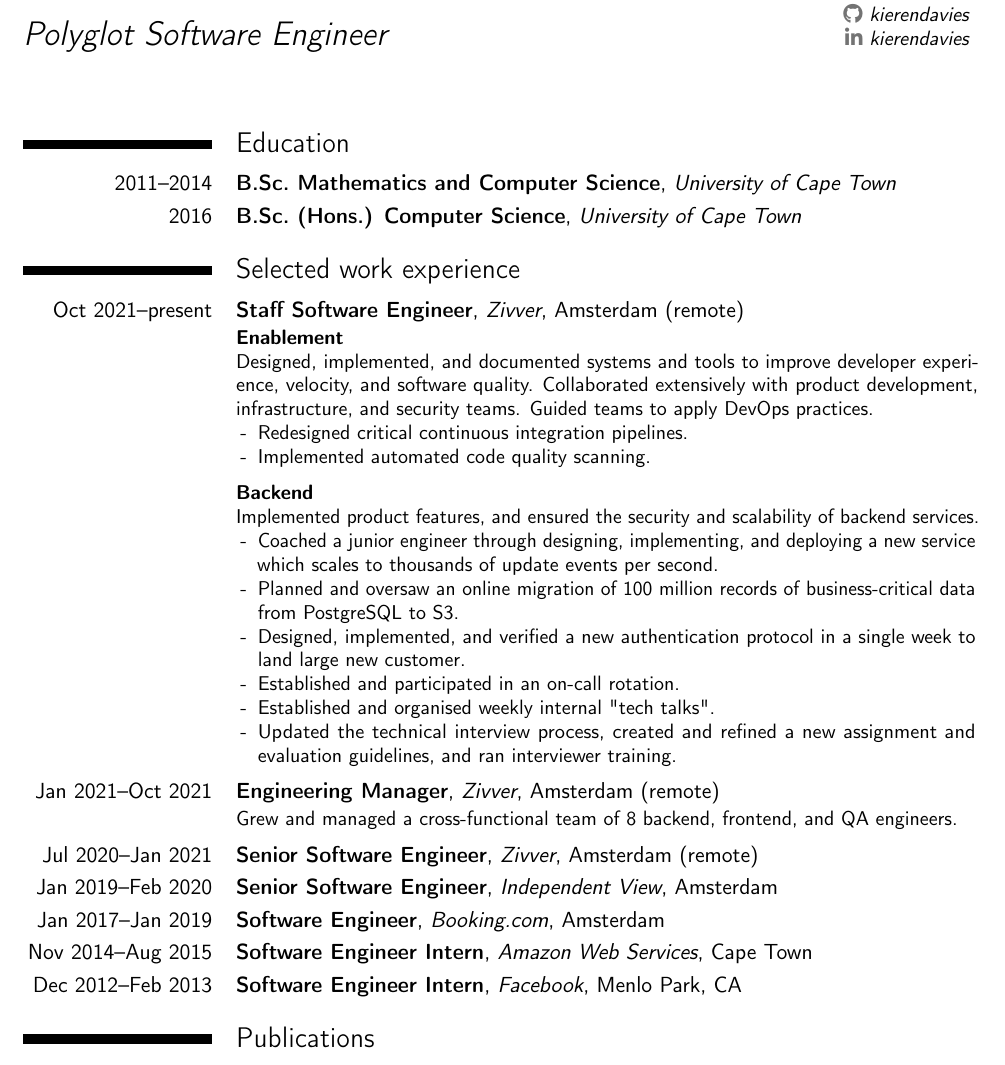
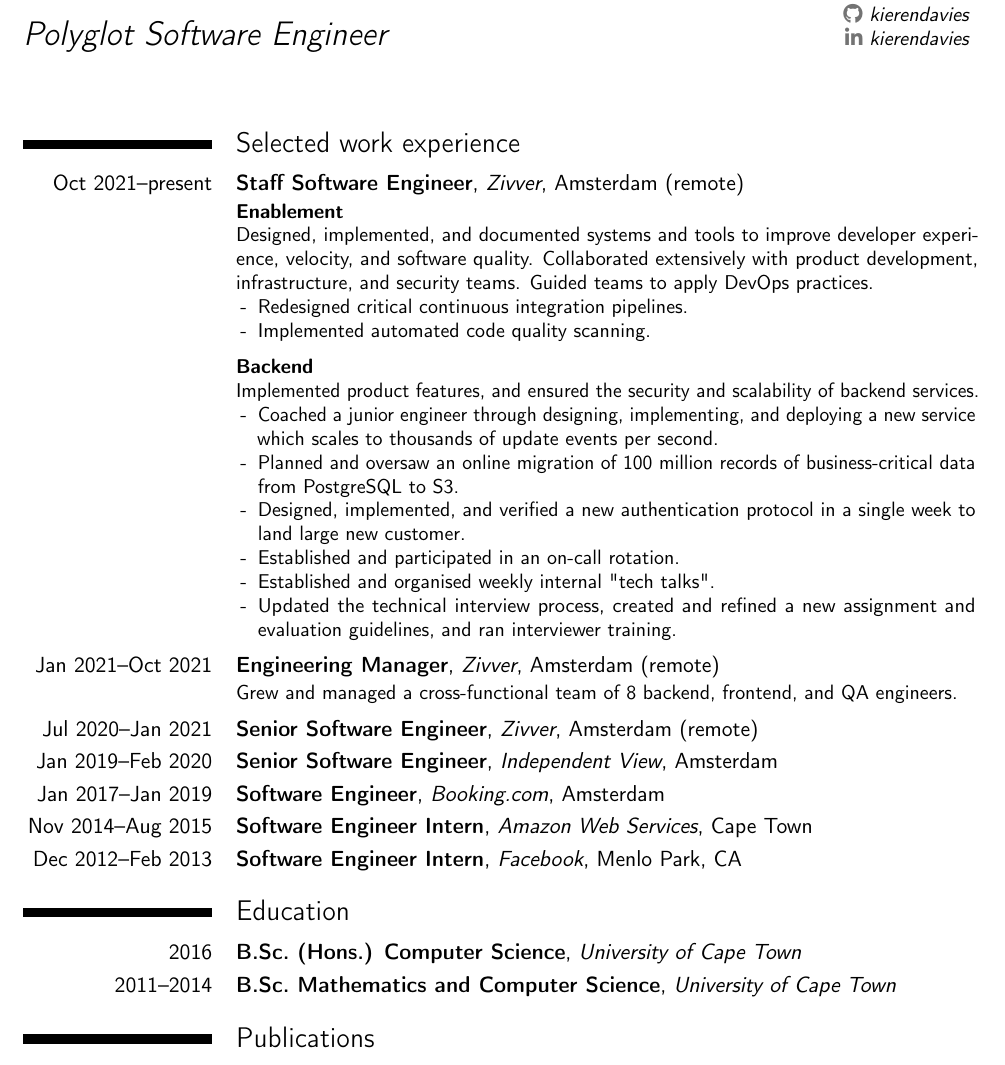
Before and after one commit to kierendavies/cv, a LaTeX CV (cv.tex): part of the page, cut so that both start at the same text. Compiled offline with pdfLaTeX.

Commit message:
Put education after work experience

```diff
--- a/cv.tex
+++ b/cv.tex
@@ -17,10 +17,6 @@
 
 \begin{document}
 \makecvtitle
-
-\section{Education}
-\cventry{2011--2014}{B.Sc.\ Mathematics and Computer Science}{University of Cape Town}{}{}{}
-\cventry{2016}{B.Sc.\ (Hons.) Computer Science}{University of Cape Town}{}{}{}
 
 \section{Selected work experience}
 \renewcommand\labelitemi{-}
@@ -57,6 +53,10 @@
 \cventry{Nov 2014--Aug 2015}{Software Engineer Intern}{Amazon Web Services}{Cape Town}{}{}
 \cventry{Dec 2012--Feb 2013}{Software Engineer Intern}{Facebook}{Menlo Park, CA}{}{}
 
+\section{Education}
+\cventry{2016}{B.Sc.\ (Hons.) Computer Science}{University of Cape Town}{}{}{}
+\cventry{2011--2014}{B.Sc.\ Mathematics and Computer Science}{University of Cape Town}{}{}{}
+
 % Publications
 \bibliographystyle{ieeetr}
 \bibliography{pubs}
```
Also changed, not shown: cv.pdf.
